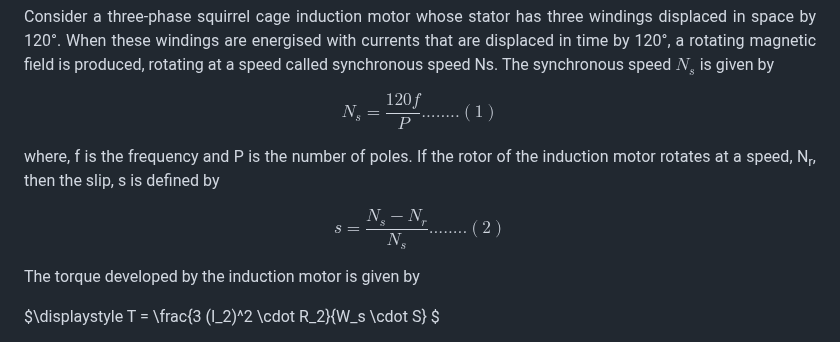
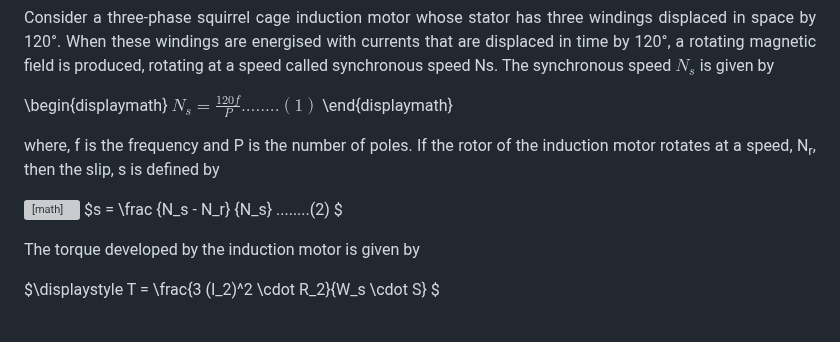
Before and after one commit to virtual-labs/exp-three-phase-induction-motor-iitr, a Markdown page: experiment/theory.md, the part around the change. Rendered like a GitHub page; grey boxes are pictures that could not be loaded.

```diff
--- a/experiment/theory.md
+++ b/experiment/theory.md
@@ -19,7 +19,9 @@ Consider a three-phase squirrel cage induction motor whose stator has three wind
 
 <div style="text-align:center">
 
-$$N_s = \frac{120f}{P} ........(1)$$
+\begin{displaymath}
+$N_s = \frac{120f}{P} ........(1)$
+\end{displaymath}
 
 </div>
 
@@ -27,7 +29,7 @@ where, f is the frequency and P is the number of poles. If the rotor of the indu
 
 <div style="text-align:center">
 
-$$ s = \frac {N_s - N_r} {N_s} ........(2) $$
+<math> $s = \frac {N_s - N_r} {N_s} ........(2) $ </math>
 </div>
 
 The torque developed by the induction motor is given by
```
